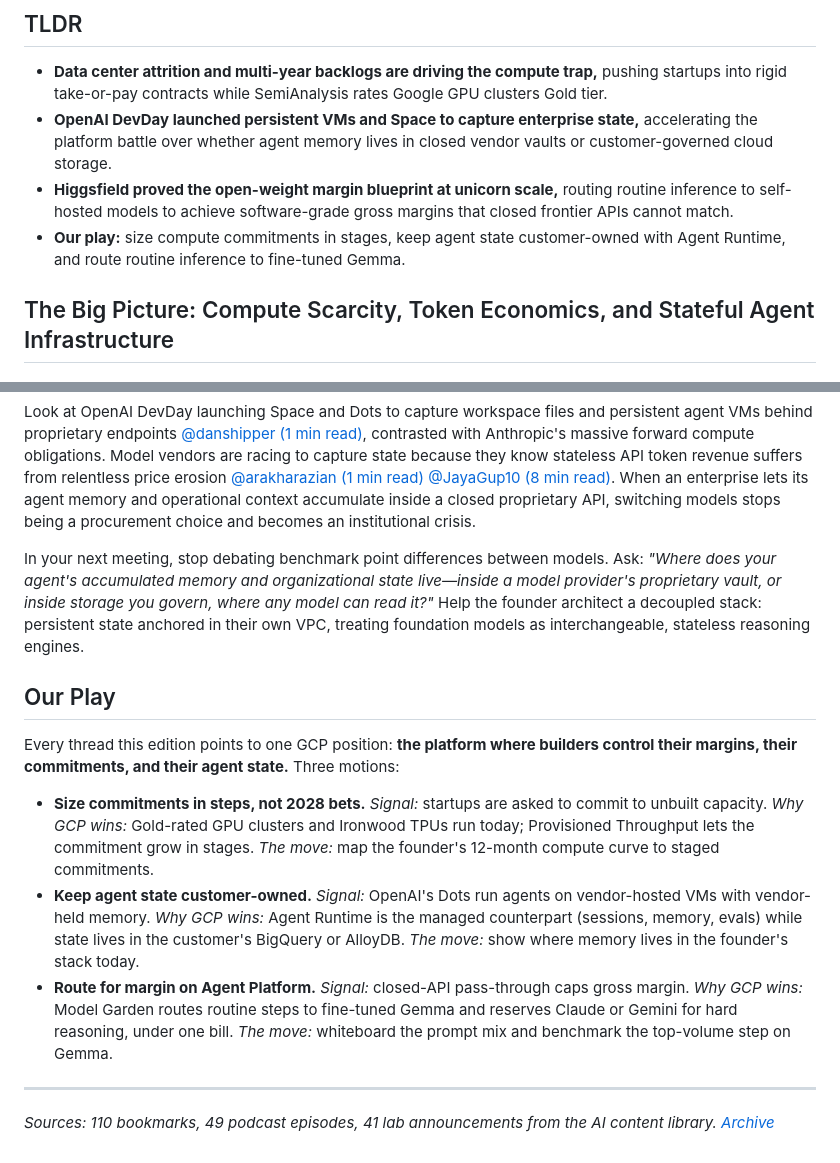
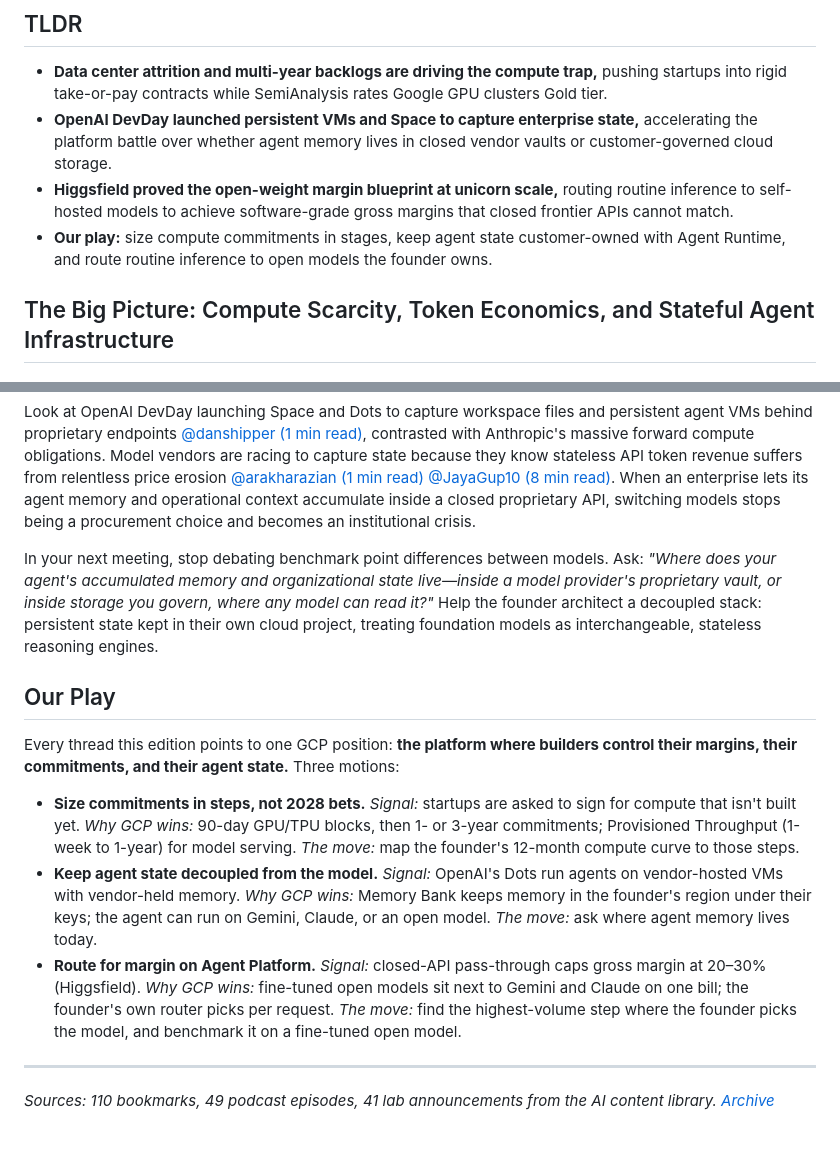
Before and after one commit to siguy/brief-signal, a Markdown page: content/briefings/2026-10-05.md, 2 parts joined by grey strips. Drawn GitHub-style.

```diff
--- a/content/briefings/2026-10-05.md
+++ b/content/briefings/2026-10-05.md
@@ -14,7 +14,7 @@ featured_topics:
 - **Data center attrition and multi-year backlogs are driving the compute trap,** pushing startups into rigid take-or-pay contracts while SemiAnalysis rates Google GPU clusters Gold tier.
 - **OpenAI DevDay launched persistent VMs and Space to capture enterprise state,** accelerating the platform battle over whether agent memory lives in closed vendor vaults or customer-governed cloud storage.
 - **Higgsfield proved the open-weight margin blueprint at unicorn scale,** routing routine inference to self-hosted models to achieve software-grade gross margins that closed frontier APIs cannot match.
-- **Our play:** size compute commitments in stages, keep agent state customer-owned with Agent Runtime, and route routine inference to fine-tuned Gemma.
+- **Our play:** size compute commitments in stages, keep agent state customer-owned with Agent Runtime, and route routine inference to open models the founder owns.
 
 ## The Big Picture: Compute Scarcity, Token Economics, and Stateful Agent Infrastructure
 
@@ -70,15 +70,15 @@ In enterprise AI, raw model intelligence is deflating while organizational state
 
 Look at OpenAI DevDay launching Space and Dots to capture workspace files and persistent agent VMs behind proprietary endpoints [@danshipper (1 min read)](https://x.com/danshipper/status/2104982021626007885), contrasted with Anthropic's massive forward compute obligations. Model vendors are racing to capture state because they know stateless API token revenue suffers from relentless price erosion [@arakharazian (1 min read)](https://x.com/arakharazian/status/2105740752886309163) [@JayaGup10 (8 min read)](https://x.com/JayaGup10/status/2043505841127760066). When an enterprise lets its agent memory and operational context accumulate inside a closed proprietary API, switching models stops being a procurement choice and becomes an institutional crisis.
 
-In your next meeting, stop debating benchmark point differences between models. Ask: *"Where does your agent's accumulated memory and organizational state live—inside a model provider's proprietary vault, or inside storage you govern, where any model can read it?"* Help the founder architect a decoupled stack: persistent state anchored in their own VPC, treating foundation models as interchangeable, stateless reasoning engines.
+In your next meeting, stop debating benchmark point differences between models. Ask: *"Where does your agent's accumulated memory and organizational state live—inside a model provider's proprietary vault, or inside storage you govern, where any model can read it?"* Help the founder architect a decoupled stack: persistent state kept in their own cloud project, treating foundation models as interchangeable, stateless reasoning engines.
 
 ## Our Play
 
 Every thread this edition points to one GCP position: **the platform where builders control their margins, their commitments, and their agent state.** Three motions:
 
-- **Size commitments in steps, not 2028 bets.** *Signal:* startups are asked to commit to unbuilt capacity. *Why GCP wins:* Gold-rated GPU clusters and Ironwood TPUs run today; Provisioned Throughput lets the commitment grow in stages. *The move:* map the founder's 12-month compute curve to staged commitments.
-- **Keep agent state customer-owned.** *Signal:* OpenAI's Dots run agents on vendor-hosted VMs with vendor-held memory. *Why GCP wins:* Agent Runtime is the managed counterpart (sessions, memory, evals) while state lives in the customer's BigQuery or AlloyDB. *The move:* show where memory lives in the founder's stack today.
-- **Route for margin on Agent Platform.** *Signal:* closed-API pass-through caps gross margin. *Why GCP wins:* Model Garden routes routine steps to fine-tuned Gemma and reserves Claude or Gemini for hard reasoning, under one bill. *The move:* whiteboard the prompt mix and benchmark the top-volume step on Gemma.
+- **Size commitments in steps, not 2028 bets.** *Signal:* startups are asked to sign for compute that isn't built yet. *Why GCP wins:* 90-day GPU/TPU blocks, then 1- or 3-year commitments; Provisioned Throughput (1-week to 1-year) for model serving. *The move:* map the founder's 12-month compute curve to those steps.
+- **Keep agent state decoupled from the model.** *Signal:* OpenAI's Dots run agents on vendor-hosted VMs with vendor-held memory. *Why GCP wins:* Memory Bank keeps memory in the founder's region under their keys; the agent can run on Gemini, Claude, or an open model. *The move:* ask where agent memory lives today.
+- **Route for margin on Agent Platform.** *Signal:* closed-API pass-through caps gross margin at 20–30% (Higgsfield). *Why GCP wins:* fine-tuned open models sit next to Gemini and Claude on one bill; the founder's own router picks per request. *The move:* find the highest-volume step where the founder picks the model, and benchmark it on a fine-tuned open model.
 
 ---
 
```
Also changed, not shown: other parts of content/briefings/2026-10-05.md (+13 -13 lines).
